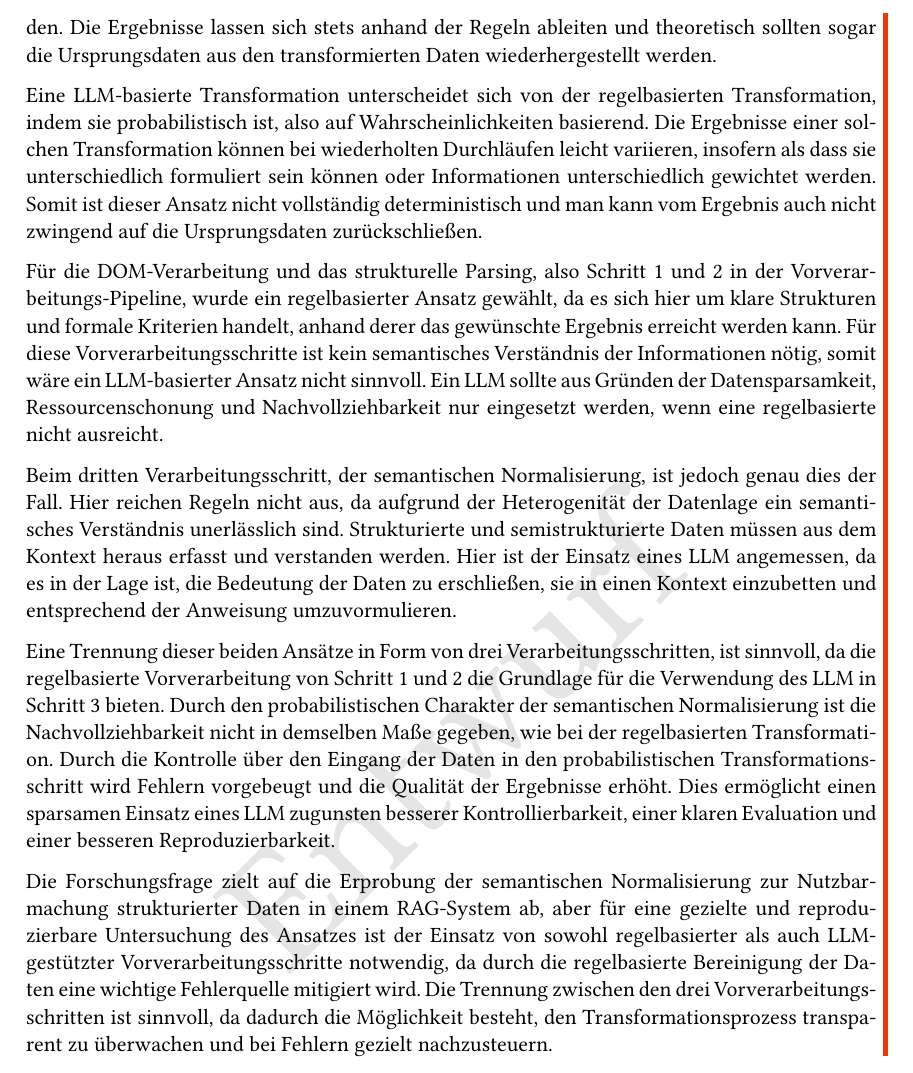
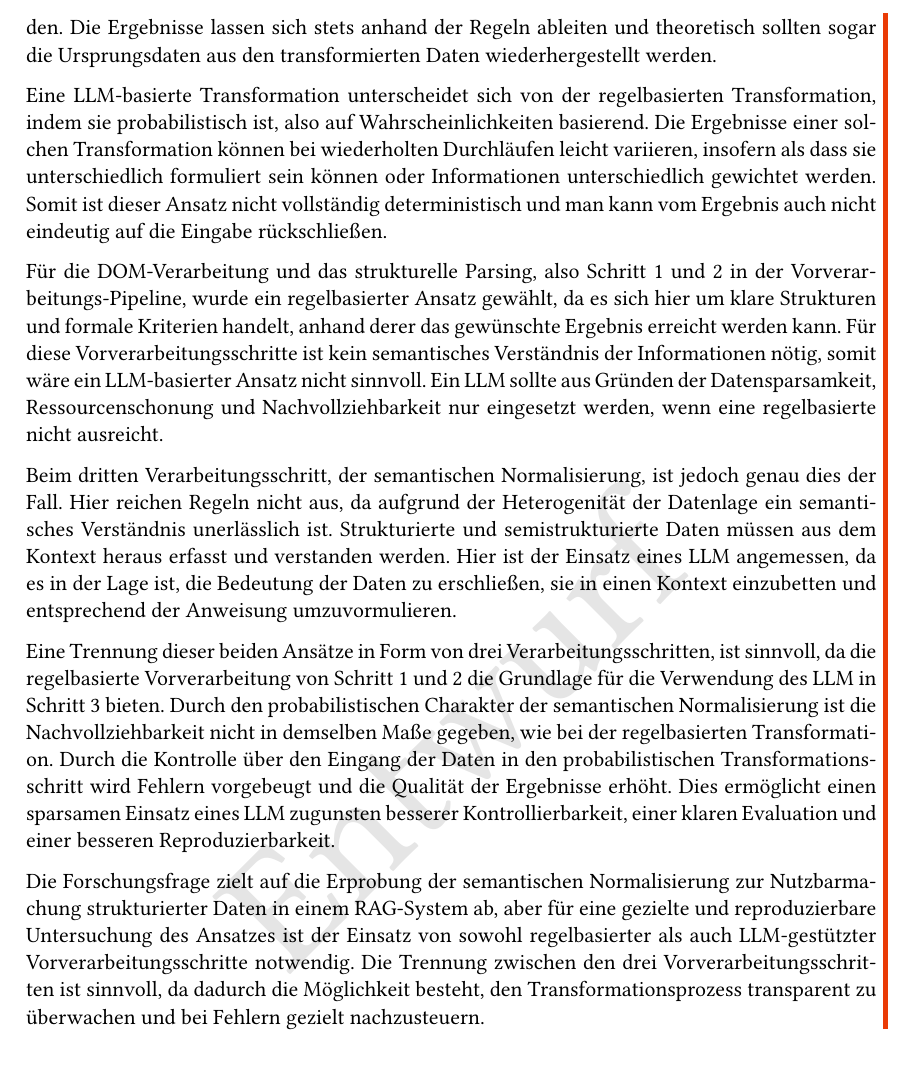
Before and after one commit to free-da/mini-master, a LaTeX thesis (tryout/main.tex): part of page 16 of 36, cut so that both start at the same text. Compiled offline with pdfLaTeX.

Commit message:
txs auto checkin

```diff
--- a/tryout/main.tex
+++ b/tryout/main.tex
@@ -512,15 +512,15 @@ An dieser Stelle soll einmal gezielt darauf eingegangen werden, warum in zwei de
 Eine regelbasierte Transformation bezeichnet die Veränderung von Daten aufgrund von festgelegten Regeln. Dieser Ansatz ist deterministisch, und damit reproduzierbar und transparent. Wenn dieselbe Transformation vielfach ausgeführt wird, soll stets dasselbe Ergebnis erzeugt werden. Die Ergebnisse lassen sich stets anhand der Regeln ableiten und theoretisch sollten sogar die Ursprungsdaten aus den transformierten Daten wiederhergestellt werden.
 
 %\paragraph{LLM-basierte Transformation}
-Eine LLM-basierte Transformation unterscheidet sich von der regelbasierten Transformation, indem sie probabilistisch ist, also auf Wahrscheinlichkeiten basierend. Die Ergebnisse einer solchen Transformation können bei wiederholten Durchläufen leicht variieren, insofern als dass sie unterschiedlich formuliert sein können oder Informationen unterschiedlich gewichtet werden. Somit ist dieser Ansatz nicht vollständig deterministisch und man kann vom Ergebnis auch nicht zwingend auf die Ursprungsdaten zurückschließen.
+Eine LLM-basierte Transformation unterscheidet sich von der regelbasierten Transformation, indem sie probabilistisch ist, also auf Wahrscheinlichkeiten basierend. Die Ergebnisse einer solchen Transformation können bei wiederholten Durchläufen leicht variieren, insofern als dass sie unterschiedlich formuliert sein können oder Informationen unterschiedlich gewichtet werden. Somit ist dieser Ansatz nicht vollständig deterministisch und man kann vom Ergebnis auch nicht eindeutig auf die Eingabe rückschließen.
 
 Für die DOM-Verarbeitung und das strukturelle Parsing, also Schritt 1 und 2 in der Vor\-ver\-ar\-beit\-ungs-Pipeline, wurde ein regelbasierter Ansatz gewählt, da es sich hier um klare Strukturen und formale Kriterien handelt, anhand derer das gewünschte Ergebnis erreicht werden kann. Für diese Vorverarbeitungsschritte ist kein semantisches Verständnis der Informationen nötig, somit wäre ein LLM-basierter Ansatz nicht sinnvoll. Ein LLM sollte aus Gründen der Datensparsamkeit, Ressourcenschonung und Nachvollziehbarkeit nur eingesetzt werden, wenn eine regelbasierte nicht ausreicht.
 
-Beim dritten Verarbeitungsschritt, der semantischen Normalisierung, ist jedoch genau dies der Fall. Hier reichen Regeln nicht aus, da aufgrund der Heterogenität der Datenlage ein semantisches Verständnis unerlässlich sind. Strukturierte und semistrukturierte Daten müssen aus dem Kontext heraus erfasst und verstanden werden. Hier ist der Einsatz eines LLM angemessen, da es in der Lage ist, die Bedeutung der Daten zu erschließen, sie in einen Kontext einzubetten und entsprechend der Anweisung umzuvormulieren.
+Beim dritten Verarbeitungsschritt, der semantischen Normalisierung, ist jedoch genau dies der Fall. Hier reichen Regeln nicht aus, da aufgrund der Heterogenität der Datenlage ein semantisches Verständnis unerlässlich ist. Strukturierte und semistrukturierte Daten müssen aus dem Kontext heraus erfasst und verstanden werden. Hier ist der Einsatz eines LLM angemessen, da es in der Lage ist, die Bedeutung der Daten zu erschließen, sie in einen Kontext einzubetten und entsprechend der Anweisung umzuvormulieren.
 
 Eine Trennung dieser beiden Ansätze in Form von drei Verarbeitungsschritten, ist sinnvoll, da die regelbasierte Vorverarbeitung von Schritt 1 und 2 die Grundlage für die Verwendung des LLM in Schritt 3 bieten. Durch den probabilistischen Charakter der semantischen Normalisierung ist die Nachvollziehbarkeit nicht in demselben Maße gegeben, wie bei der regelbasierten Transformation. Durch die Kontrolle über den Eingang der Daten in den probabilistischen Transformationsschritt wird Fehlern vorgebeugt und die Qualität der Ergebnisse erhöht. Dies ermöglicht einen sparsamen Einsatz eines LLM zugunsten besserer Kontrollierbarkeit, einer klaren Evaluation und einer besseren Reproduzierbarkeit.
 
-Die Forschungsfrage zielt auf die Erprobung der semantischen Normalisierung zur Nutzbarmachung strukturierter Daten in einem RAG-System ab, aber für eine gezielte und reproduzierbare Untersuchung des Ansatzes ist der Einsatz von sowohl regelbasierter als auch LLM-gestützter Vorverarbeitungsschritte notwendig, da durch die regelbasierte Bereinigung der Daten eine wichtige Fehlerquelle mitigiert wird. Die Trennung zwischen den drei Vorverarbeitungsschritten ist sinnvoll, da dadurch die Möglichkeit besteht, den Transformationsprozess transparent zu überwachen und bei Fehlern gezielt nachzusteuern.
+Die Forschungsfrage zielt auf die Erprobung der semantischen Normalisierung zur Nutzbarmachung strukturierter Daten in einem RAG-System ab, aber für eine gezielte und reproduzierbare Untersuchung des Ansatzes ist der Einsatz von sowohl regelbasierter als auch LLM-gestützter Vorverarbeitungsschritte notwendig. Die Trennung zwischen den drei Vorverarbeitungsschritten ist sinnvoll, da dadurch die Möglichkeit besteht, den Transformationsprozess transparent zu überwachen und bei Fehlern gezielt nachzusteuern.
 
 \end{neu}
 
```
